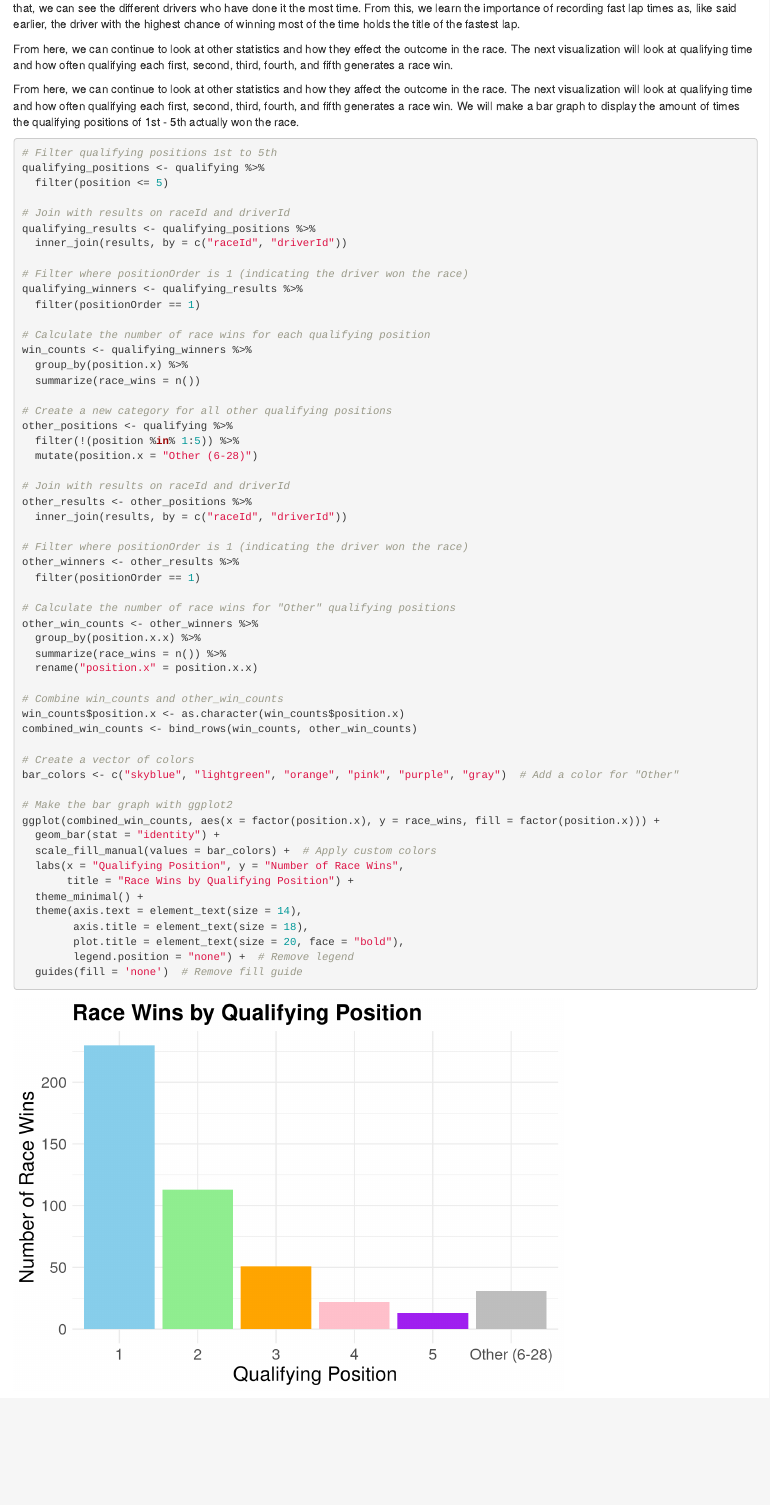
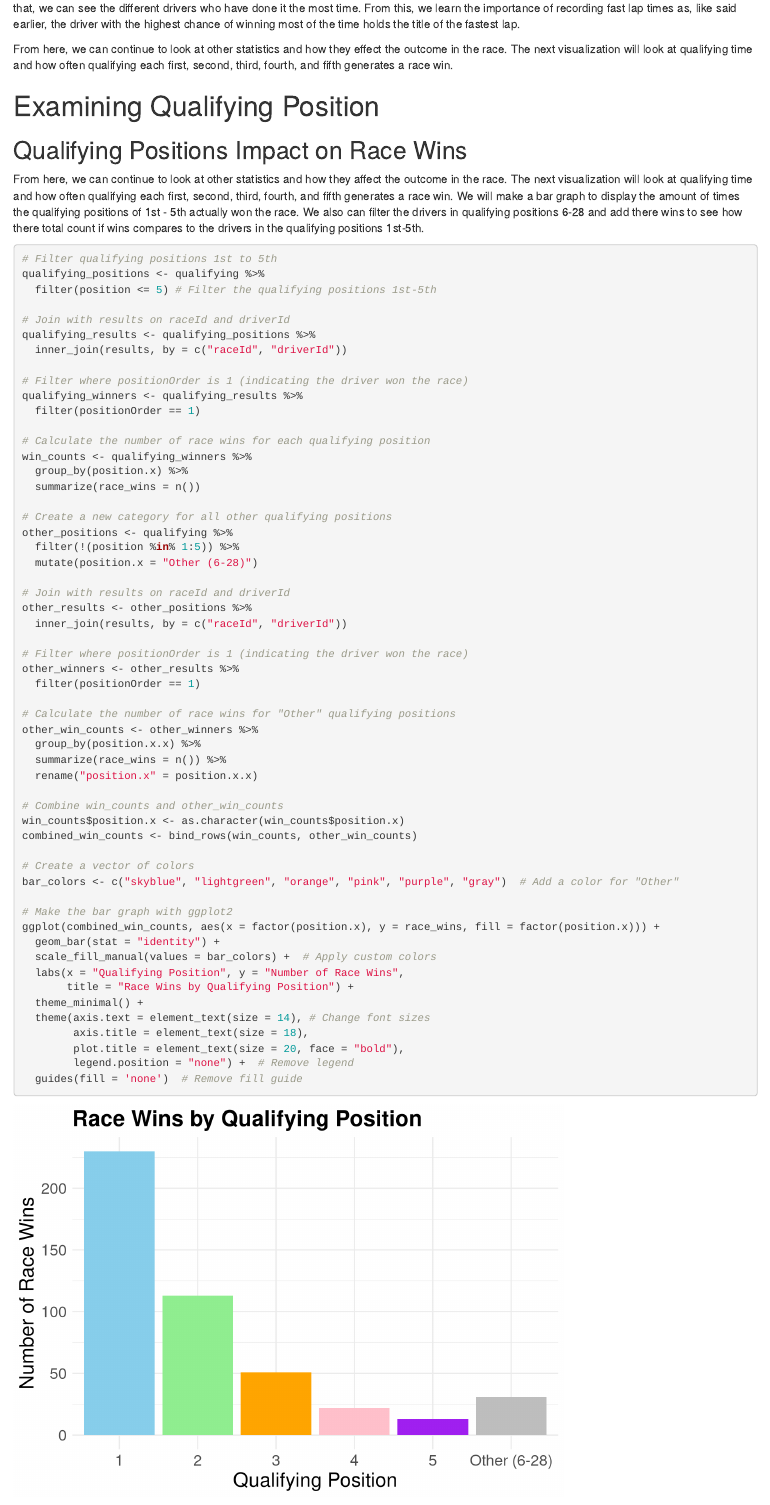
Before and after one commit to STAT184-Spring2024-Sec001/FP_Arsenault_Lukasik, an R Markdown document (FinalProject.Rmd): the page in a window 1100 px wide, from 2560 px down. Rendered offline with R 4.5, knitr and Pandoc, with nearby package versions; some code elsewhere in the file could not run offline.

Commit message:
Added markdown & headers

````diff
--- a/FinalProject.Rmd
+++ b/FinalProject.Rmd
@@ -104,15 +101,16 @@ From this table, we can see that the driver with the fastest lap has won the sam
 
 From here, we can continue to look at other statistics and how they effect the outcome in the race. The next visualization will look at qualifying time and how often qualifying each first, second, third, fourth, and fifth generates a race win.
 
+# Examining Qualifying Position
 
+## Qualifying Positions Impact on Race Wins
 
-
-From here, we can continue to look at other statistics and how they affect the outcome in the race. The next visualization will look at qualifying time and how often qualifying each first, second, third, fourth, and fifth generates a race win. We will make a bar graph to display the amount of times the qualifying positions of 1st - 5th actually won the race.
+From here, we can continue to look at other statistics and how they affect the outcome in the race. The next visualization will look at qualifying time and how often qualifying each first, second, third, fourth, and fifth generates a race win. We will make a bar graph to display the amount of times the qualifying positions of 1st - 5th actually won the race. We also can filter the drivers in qualifying positions 6-28 and add there wins to see how there total count if wins compares to the drivers in the qualifying positions 1st-5th.
 
 ```{r}
 # Filter qualifying positions 1st to 5th
 qualifying_positions <- qualifying %>%
-  filter(position <= 5)
+  filter(position <= 5) # Filter the qualifying positions 1st-5th
 
 # Join with results on raceId and driverId
 qualifying_results <- qualifying_positions %>%
@@ -160,15 +158,13 @@ ggplot(combined_win_counts, aes(x = factor(position.x), y = race_wins, fill = fa
   labs(x = "Qualifying Position", y = "Number of Race Wins",
        title = "Race Wins by Qualifying Position") +
   theme_minimal() +
-  theme(axis.text = element_text(size = 14),
+  theme(axis.text = element_text(size = 14), # Change font sizes
         axis.title = element_text(size = 18),
         plot.title = element_text(size = 20, face = "bold"),
         legend.position = "none") +  # Remove legend
   guides(fill = 'none')  # Remove fill guide
 ```
 
-
 As we can see from the above bar graph, a majority of the time the racer who is in the 1st qualifying position will actually win the race. The number of wins rapidly decreases as each qualifying postion increases. There could be a variety of factors that contributed to the 1st qualifying positon winning the most races. The main factor definitely would be the driver skill because the driver had to do something in order to get that high of a qualifying position for that specific race. If you did not know the qualifying position is similar to a ranking system in sports. The highest ranked driver for that specific race will get the highest qualifying position. This allows that driver to get a bit of a head start on top of all the other drivers that are participating in that race.
 
-
 We also did calculations for all other drivers in the race (qualifying places 6-28). As you can see in the above graph the category of 6-28 is smaller than 1st, 2nd, and 3rd qualifying places. This gives even more evidence that higher qualifying drivers (specifically 1st-3rd) are going to win the race. We did the calculation of the drivers 6-28 by filtering the positions not in the qualifying places. Then we calculated the count of the race wins for every driver in that category.
````
Also changed, not shown: FinalProject.Rmd (5 more changed lines).
